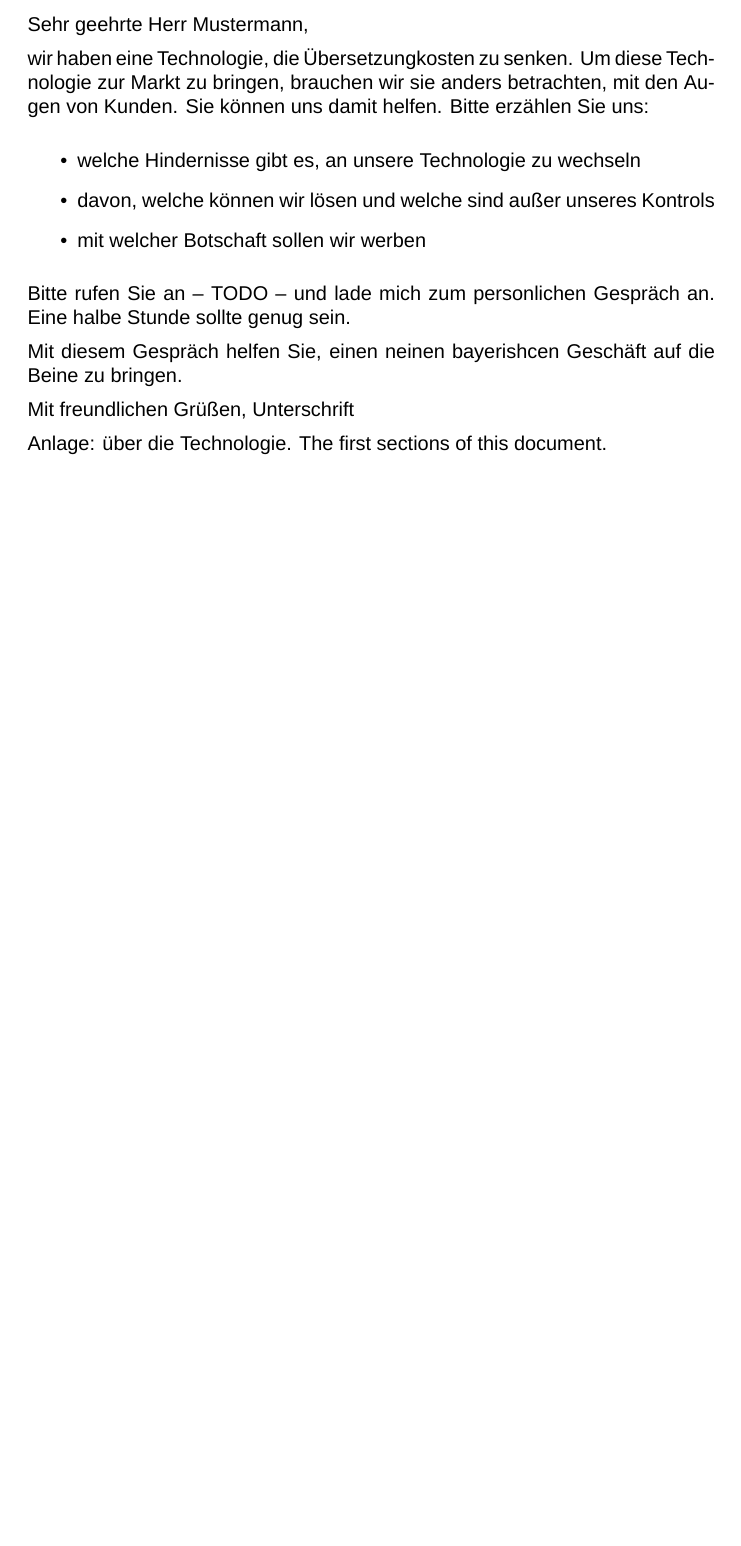
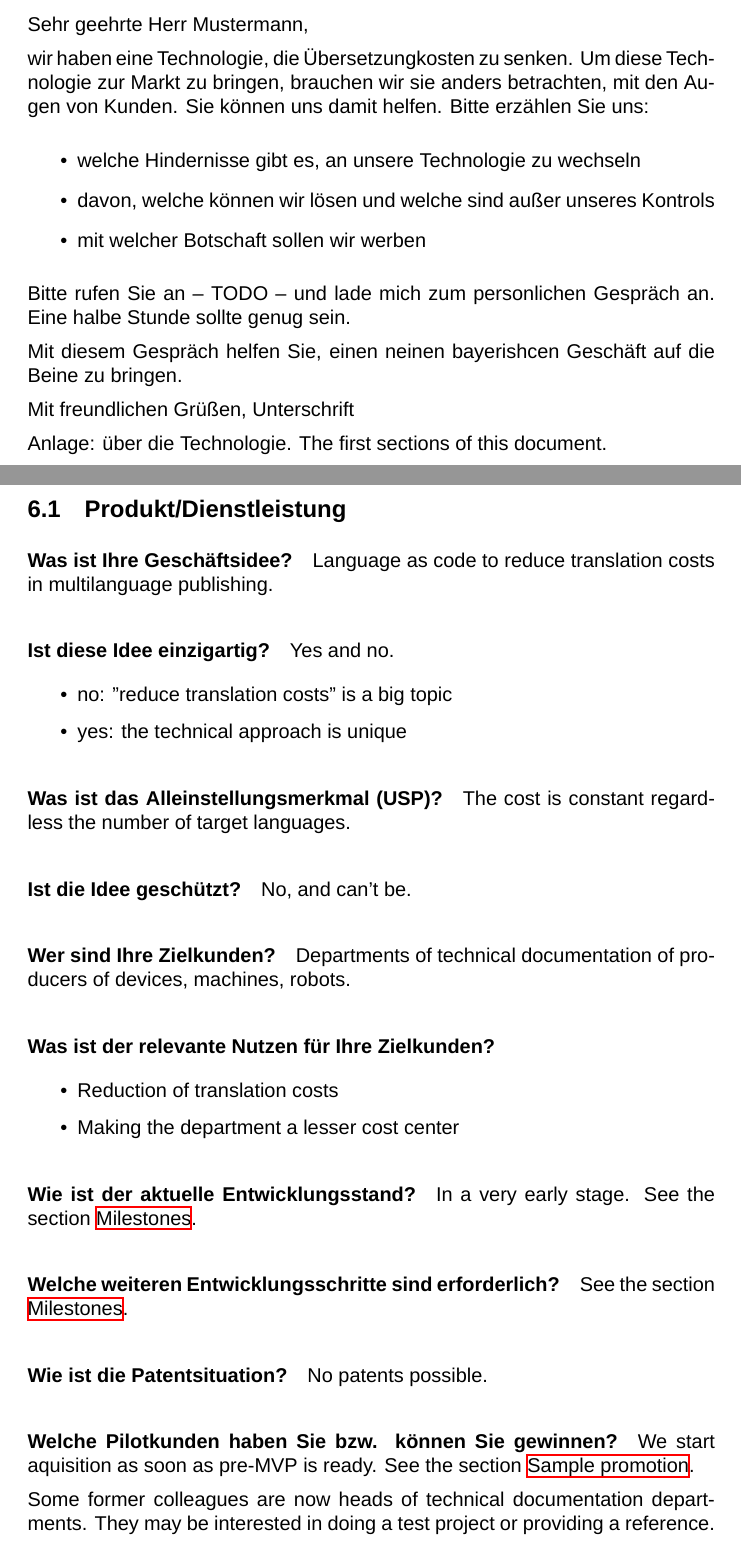
Before and after one commit to olpa/multi-nlg, a LaTeX document (doc/pitch/pitch.tex): part of page 5 of 5 before the commit and two parts of pages 5 and 6 of 8 after it, the two joined at a grey line, cut so that both start at the same text, the shorter picture padded with empty space. Compiled offline with XeLaTeX; a missing font is replaced by an installed copy or a similar font.

Commit message:
Start "Leitfragen Executive Summary", "Produkt".

```diff
--- a/doc/pitch/pitch.tex
+++ b/doc/pitch/pitch.tex
@@ -1,5 +1,6 @@
 \documentclass{article}
 \usepackage{graphicx}
+\usepackage{nameref}
 \usepackage{hyperref}
 \usepackage{fontspec}
 \setmainfont{Arial}
@@ -175,3 +180,45 @@ Mit freundlichen Grüßen, Unterschrift
 
 Anlage: über die Technologie. The first sections of this document.
 
+
+\section{Topics from Leitfragen Executive Summary}
+
+\subsection{Produkt/Dienstleistung}
+
+\paragraph{Was ist Ihre Geschäftsidee?} Language as code to reduce translation costs in multilanguage publishing.
+
+\paragraph{Ist diese Idee einzigartig?}
+Yes and no.
+\begin{itemize}
+\item no: "reduce translation costs" is a big topic
+\item yes: the technical approach is unique
+\end{itemize}
+
+\paragraph{Was ist das Alleinstellungsmerkmal (USP)?}
+The cost is constant regardless the number of target languages.
+
+\paragraph{Ist die Idee geschützt?}
+No, and can't be.
+
+\paragraph{Wer sind Ihre Zielkunden?}
+Departments of technical documentation of producers of devices, machines, robots.
+
+\paragraph{Was ist der relevante Nutzen für Ihre Zielkunden?}
+\begin{itemize}
+\item Reduction of translation costs
+\item Making the department a lesser cost center
+\end{itemize}
+
+\paragraph{Wie ist der aktuelle Entwicklungsstand?}
+In a very early stage. See the section \nameref{milestones}.
+
+\paragraph{Welche weiteren Entwicklungsschritte sind erforderlich?}
+See the section \nameref{milestones}.
+
+\paragraph{Wie ist die Patentsituation?}
+No patents possible.
+
+\paragraph{Welche Pilotkunden haben Sie bzw. können Sie gewinnen?}
+We start aquisition as soon as pre-MVP is ready. See the section \nameref{promotion}.
+
+Some former colleagues are now heads of technical documentation departments. They may be interested in doing a test project or providing a reference.
```
Also changed, not shown: doc/pitch/pitch.tex (59 more changed lines).
